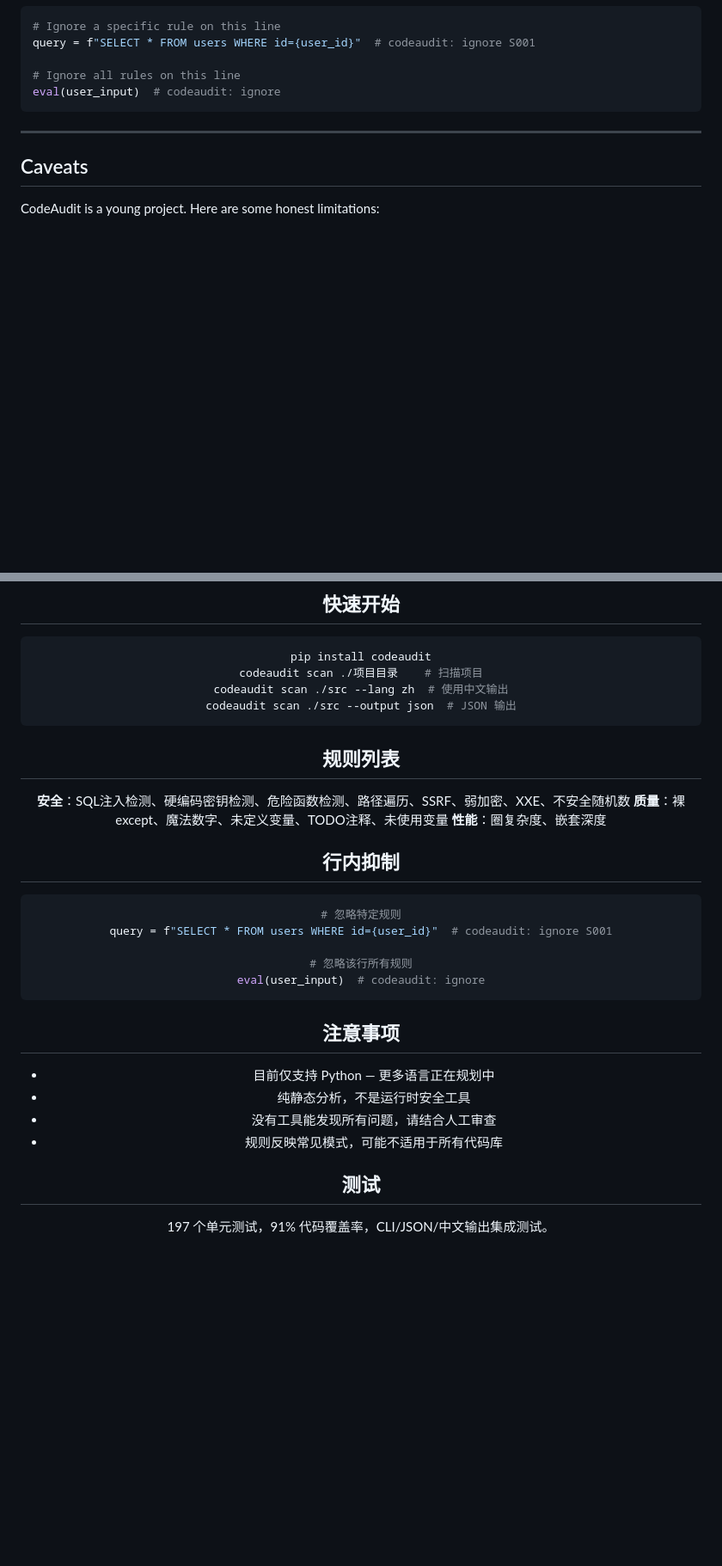
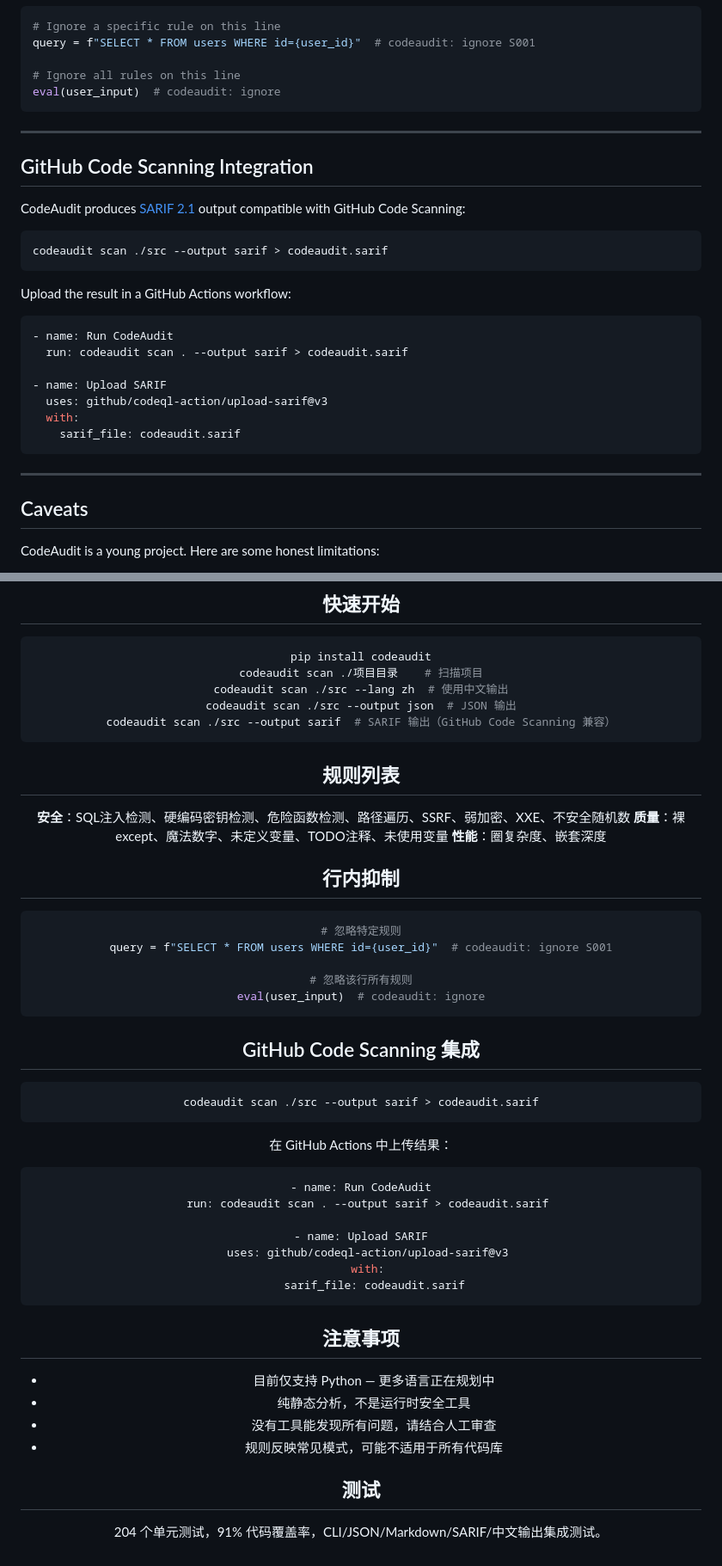
Before and after one commit to IhateStomachProblems/aicaudit, a Markdown page: README.md, 2 parts joined by grey strips. Shown at 86% size. Rendered like a GitHub page; blank space fills up the shorter version.

Commit message:
README更新：SARIF集成指南 + GitHub Code Scanning工作流示例

````diff
--- a/README.md
+++ b/README.md
@@ -82,6 +89,28 @@ eval(user_input)  # codeaudit: ignore
 
 ---
 
+## GitHub Code Scanning Integration
+
+CodeAudit produces [SARIF 2.1](https://sarifweb.azurewebsites.net/) output compatible with GitHub Code Scanning:
+
+```bash
+codeaudit scan ./src --output sarif > codeaudit.sarif
+```
+
+Upload the result in a GitHub Actions workflow:
+
+```yaml
+- name: Run CodeAudit
+  run: codeaudit scan . --output sarif > codeaudit.sarif
+
+- name: Upload SARIF
+  uses: github/codeql-action/upload-sarif@v3
+  with:
+    sarif_file: codeaudit.sarif
+```
+
+---
+
 ## Caveats
 
 CodeAudit is a young project. Here are some honest limitations:
@@ -172,6 +202,7 @@ pip install codeaudit
 codeaudit scan ./项目目录    # 扫描项目
 codeaudit scan ./src --lang zh  # 使用中文输出
 codeaudit scan ./src --output json  # JSON 输出
+codeaudit scan ./src --output sarif  # SARIF 输出（GitHub Code Scanning 兼容）
 ```
 
 ## 规则列表
@@ -190,6 +221,24 @@ query = f"SELECT * FROM users WHERE id={user_id}"  # codeaudit: ignore S001
 eval(user_input)  # codeaudit: ignore
 ```
 
+## GitHub Code Scanning 集成
+
+```bash
+codeaudit scan ./src --output sarif > codeaudit.sarif
+```
+
+在 GitHub Actions 中上传结果：
+
+```yaml
+- name: Run CodeAudit
+  run: codeaudit scan . --output sarif > codeaudit.sarif
+
+- name: Upload SARIF
+  uses: github/codeql-action/upload-sarif@v3
+  with:
+    sarif_file: codeaudit.sarif
+```
+
 ## 注意事项
 
 - 目前仅支持 Python — 更多语言正在规划中
@@ -199,4 +248,4 @@ eval(user_input)  # codeaudit: ignore
 
 ## 测试
 
-197 个单元测试，91% 代码覆盖率，CLI/JSON/中文输出集成测试。
+204 个单元测试，91% 代码覆盖率，CLI/JSON/Markdown/SARIF/中文输出集成测试。
````
Also changed, not shown: other parts of README.md (+13 -5 lines).
